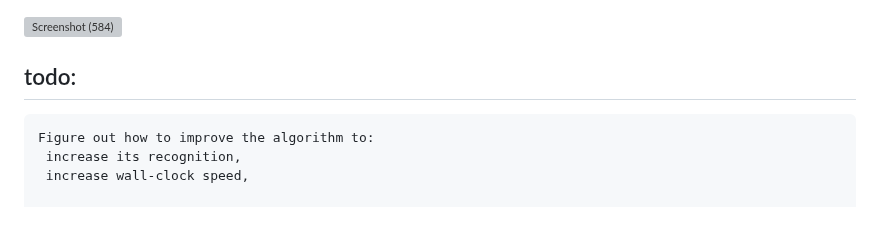
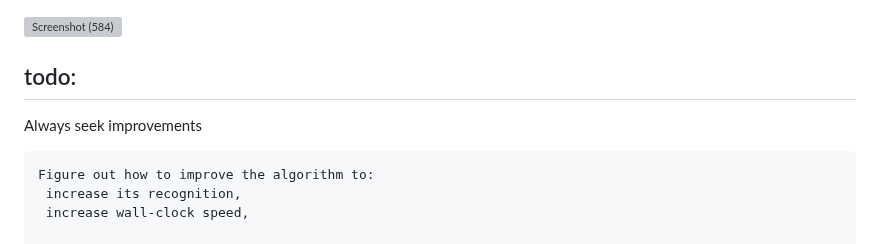
Before and after one commit to nathanMcL/Student.Originated.Software, a Markdown page: Ai_SelfHosting/README.md, the part around the change. Drawn GitHub-style; blank space fills up the shorter version; grey boxes are pictures that could not be loaded.

````diff
--- a/Ai_SelfHosting/README.md
+++ b/Ai_SelfHosting/README.md
@@ -354,7 +354,7 @@ The smoothness of GELU, as shown, can lead to better optimization properties dur
 
 
 ## todo:
-
+Always seek improvements<br>
 ```
 Figure out how to improve the algorithm to:
  increase its recognition,
````
